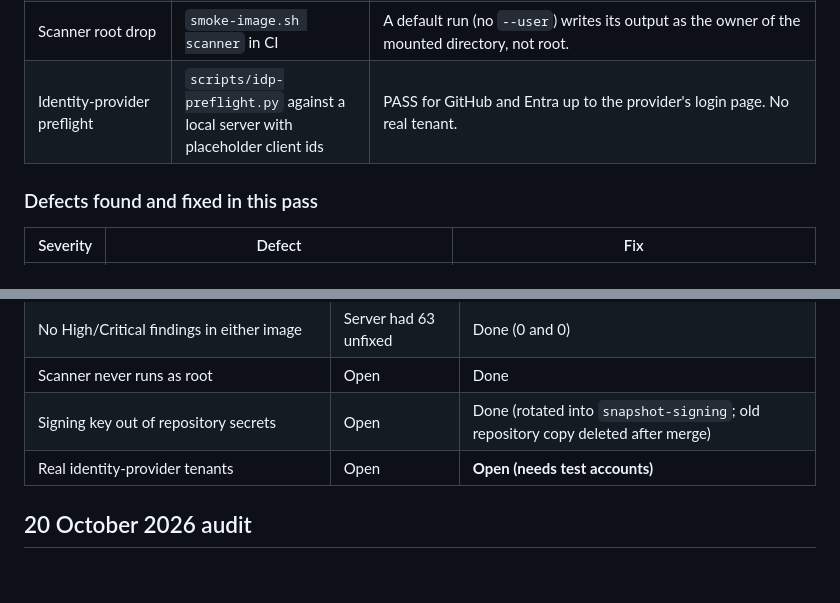
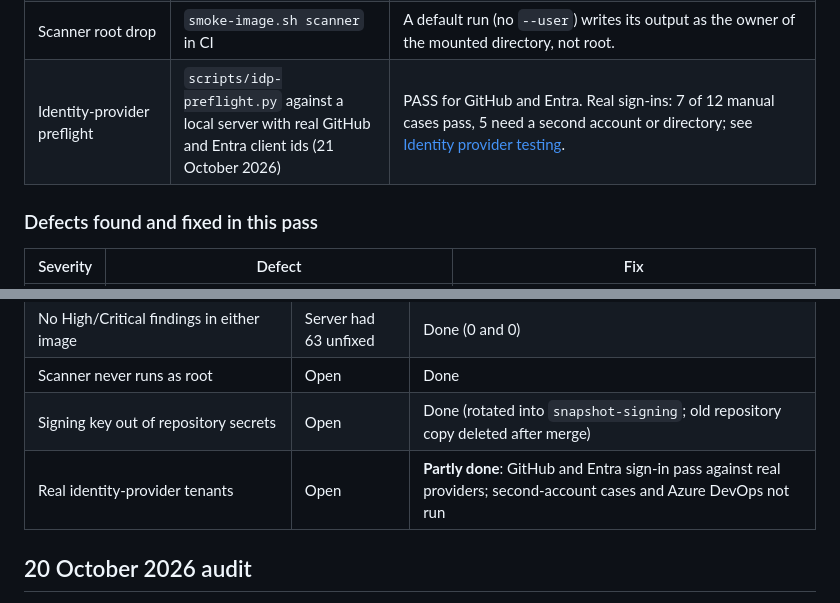
Before and after one commit to chethankumblekar/dependency-check-db-cache, a Markdown page: docs/security/production-readiness-assessment.md, 2 parts joined by grey strips. GitHub-like rendering; blank space fills up the shorter version.

```diff
--- a/docs/security/production-readiness-assessment.md
+++ b/docs/security/production-readiness-assessment.md
@@ -28,7 +28,7 @@ on the checklist has evidence.
 | Soak after the leak fix | same | 871,666 requests, 0 errors, p95 109 to 248 ms. Open files flat at 38; memory flat at about 34 MB. |
 | Server image OS findings | Trivy 0.70.0 report on pull request 25 | `python:3.14-slim-bookworm` 61 High + 2 Critical (all unfixed); `slim-trixie` 44 High; Ubuntu 24.04 **0 High, 0 Critical**. Scanner image: 0. |
 | Scanner root drop | `smoke-image.sh scanner` in CI | A default run (no `--user`) writes its output as the owner of the mounted directory, not root. |
-| Identity-provider preflight | `scripts/idp-preflight.py` against a local server with placeholder client ids | PASS for GitHub and Entra up to the provider's login page. No real tenant. |
+| Identity-provider preflight | `scripts/idp-preflight.py` against a local server with real GitHub and Entra client ids (21 October 2026) | PASS for GitHub and Entra. Real sign-ins: 7 of 12 manual cases pass, 5 need a second account or directory; see [Identity provider testing](../operations/identity-provider-testing.md#results-21-october-2026). |
 
 ### Defects found and fixed in this pass
 
@@ -84,7 +84,7 @@ means another rotation.
 | No High/Critical findings in either image | Server had 63 unfixed | Done (0 and 0) |
 | Scanner never runs as root | Open | Done |
 | Signing key out of repository secrets | Open | Done (rotated into `snapshot-signing`; old repository copy deleted after merge) |
-| Real identity-provider tenants | Open | **Open (needs test accounts)** |
+| Real identity-provider tenants | Open | **Partly done**: GitHub and Entra sign-in pass against real providers; second-account cases and Azure DevOps not run |
 
 ## 20 October 2026 audit
 
```
Also changed, not shown: docs/operations/identity-provider-testing.md (+44 -3 lines).
